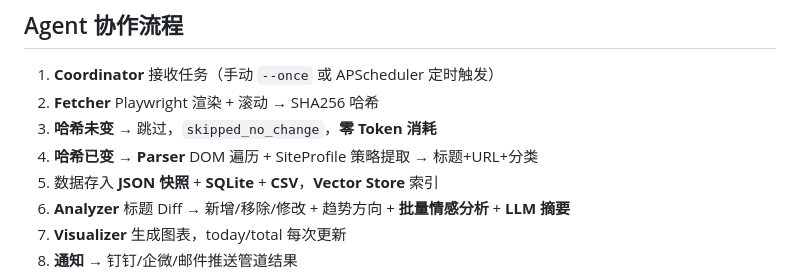
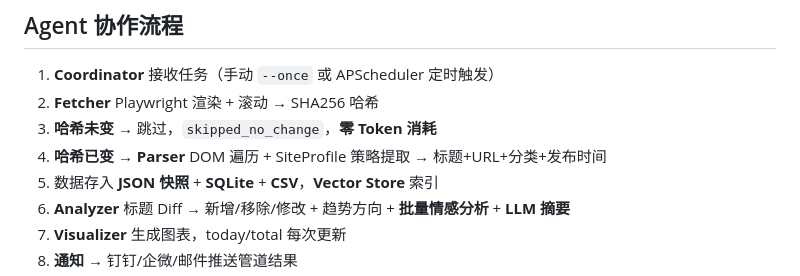
Before and after one commit to XiaoShen1225/news-Agent-monitor, a Markdown page: README.md, the part around the change. GitHub-like rendering.

Commit message:
docs: README 管道流程补充发布时间字段
Co-Authored-By: Claude Opus 4.7 <noreply@anthropic.com>

```diff
--- a/README.md
+++ b/README.md
@@ -201,7 +201,7 @@ Visualization/
 1. **Coordinator** 接收任务（手动 `--once` 或 APScheduler 定时触发）
 2. **Fetcher** Playwright 渲染 + 滚动 → SHA256 哈希
 3. **哈希未变** → 跳过，`skipped_no_change`，**零 Token 消耗**
-4. **哈希已变** → **Parser** DOM 遍历 + SiteProfile 策略提取 → 标题+URL+分类
+4. **哈希已变** → **Parser** DOM 遍历 + SiteProfile 策略提取 → 标题+URL+分类+发布时间
 5. 数据存入 **JSON 快照** + **SQLite** + **CSV**，**Vector Store** 索引
 6. **Analyzer** 标题 Diff → 新增/移除/修改 + 趋势方向 + **批量情感分析** + **LLM 摘要**
 7. **Visualizer** 生成图表，today/total 每次更新
```
